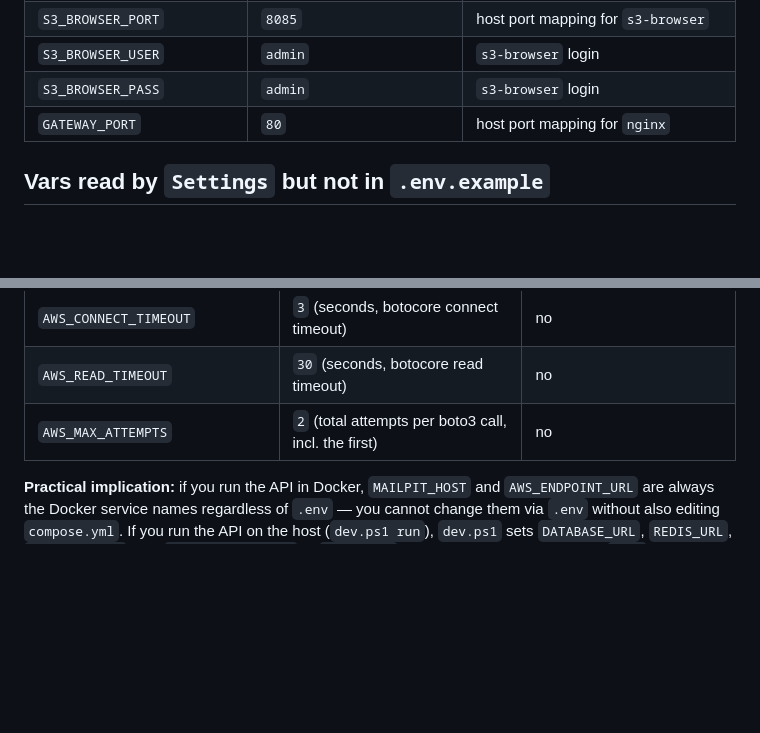
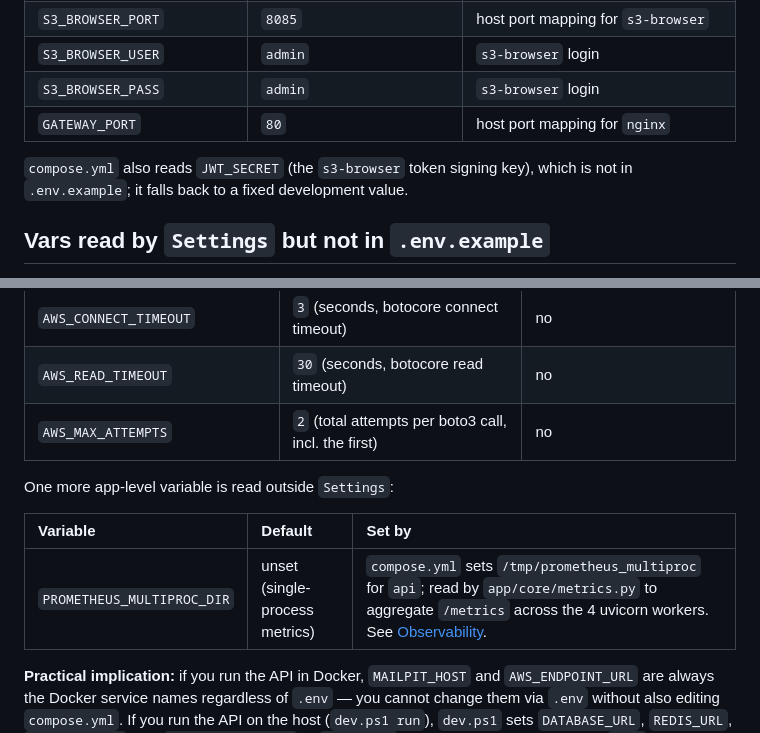
Before and after one commit to harshal1998/aws-playground-fastapi, a Markdown page: docs/environment-variables.md, 2 parts joined by grey strips. GitHub-like rendering; blank space fills up the shorter version.

```diff
--- a/docs/environment-variables.md
+++ b/docs/environment-variables.md
@@ -38,6 +38,9 @@ There are two layers of configuration in this repo, and they don't fully overlap
 | `S3_BROWSER_PASS` | `admin` | `s3-browser` login |
 | `GATEWAY_PORT` | `80` | host port mapping for `nginx` |
 
+`compose.yml` also reads `JWT_SECRET` (the `s3-browser` token signing key), which is not in
+`.env.example`; it falls back to a fixed development value.
+
 ## Vars read by `Settings` but **not** in `.env.example`
 
 These exist in `app/core/config.py` and have code-level defaults. Some are overridden inside
@@ -62,6 +65,12 @@ default in every environment, including inside Docker.
 | `AWS_READ_TIMEOUT` | `30` (seconds, botocore read timeout) | no |
 | `AWS_MAX_ATTEMPTS` | `2` (total attempts per boto3 call, incl. the first) | no |
 
+One more app-level variable is read outside `Settings`:
+
+| Variable | Default | Set by |
+| :--- | :--- | :--- |
+| `PROMETHEUS_MULTIPROC_DIR` | unset (single-process metrics) | `compose.yml` sets `/tmp/prometheus_multiproc` for `api`; read by `app/core/metrics.py` to aggregate `/metrics` across the 4 uvicorn workers. See [Observability](observability-and-load-testing.md#the-metrics-pipeline). |
+
 **Practical implication:** if you run the API in Docker, `MAILPIT_HOST` and `AWS_ENDPOINT_URL` are
 always the Docker service names regardless of `.env` — you cannot change them via `.env` without
 also editing `compose.yml`. If you run the API on the host (`dev.ps1 run`), `dev.ps1` sets
```
Also changed, not shown: docs/codebase-overview.md (+2 -1 lines), docs/observability-and-load-testing.md (+23 -14 lines).
